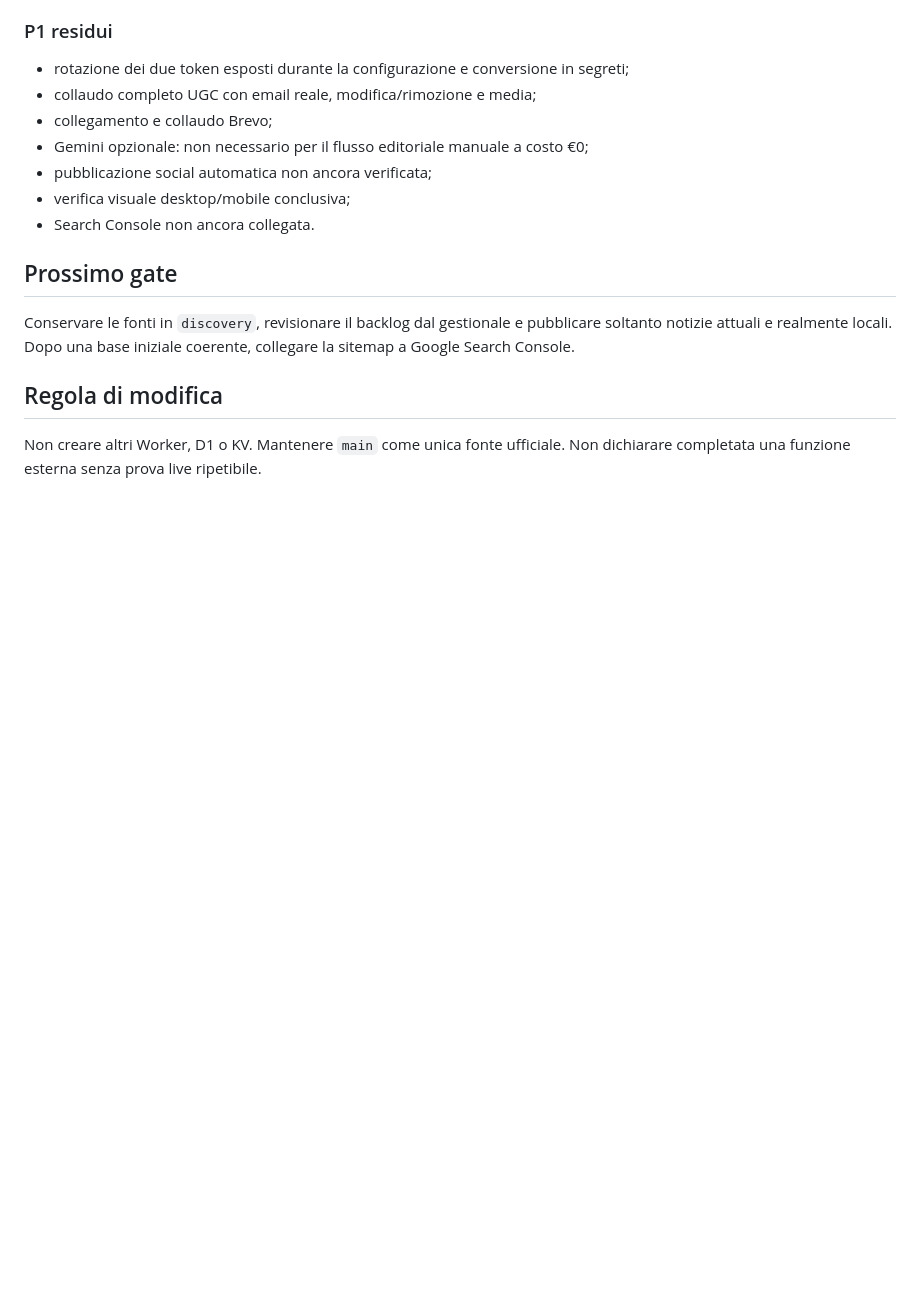
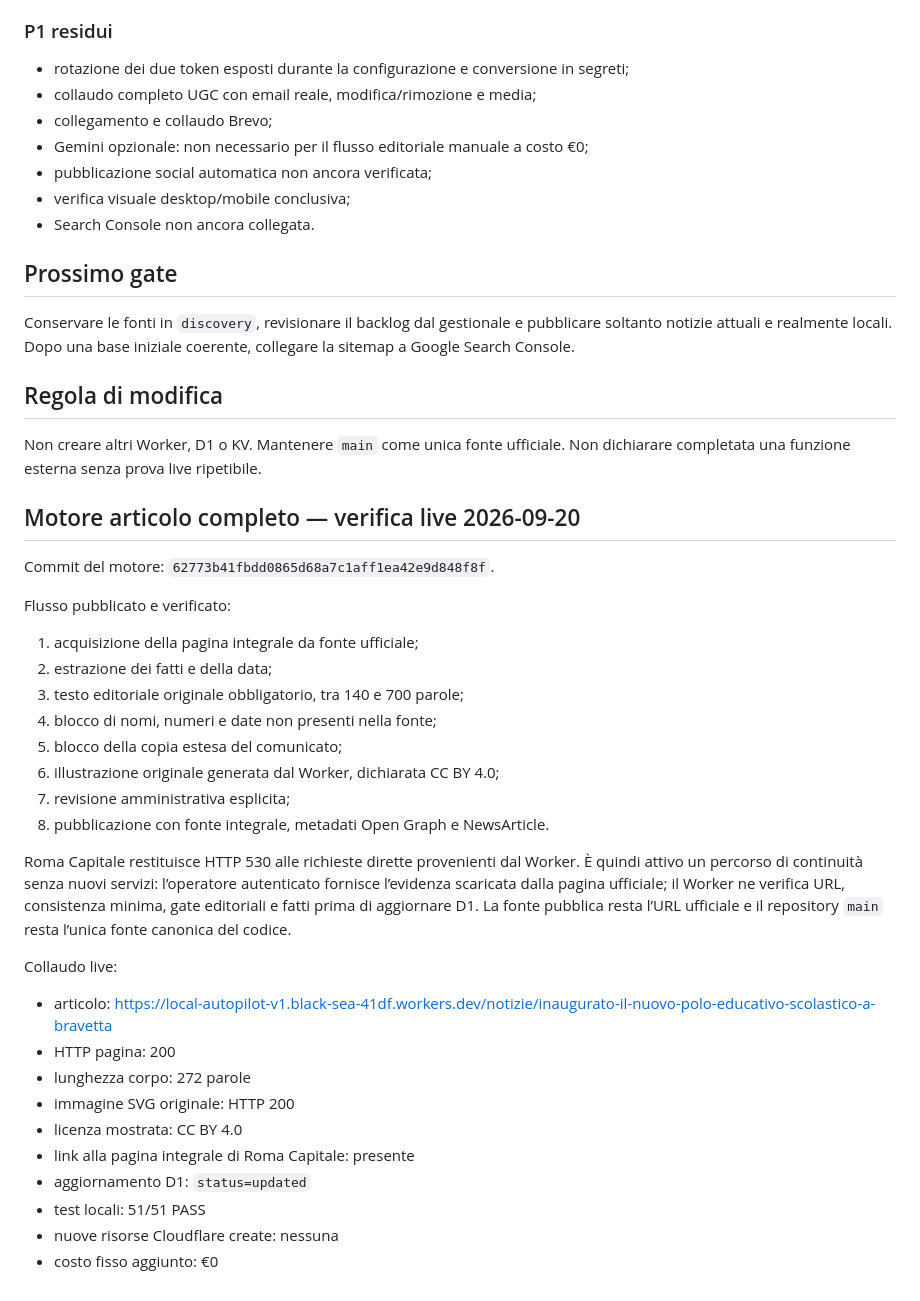
Before and after one commit to VitoPerillo/VitoPerillo.github.io, a Markdown page: HANDOFF-CANONICO.md, the part around the change. GitHub-like rendering; blank space fills up the shorter version.

Commit message:
Record live verification of full-article engine

```diff
--- a/HANDOFF-CANONICO.md
+++ b/HANDOFF-CANONICO.md
@@ -110,3 +110,34 @@ Conservare le fonti in `discovery`, revisionare il backlog dal gestionale e pubb
 ## Regola di modifica
 
 Non creare altri Worker, D1 o KV. Mantenere `main` come unica fonte ufficiale. Non dichiarare completata una funzione esterna senza prova live ripetibile.
+
+
+## Motore articolo completo — verifica live 2026-09-20
+
+Commit del motore: `62773b41fbdd0865d68a7c1aff1ea42e9d848f8f`.
+
+Flusso pubblicato e verificato:
+
+1. acquisizione della pagina integrale da fonte ufficiale;
+2. estrazione dei fatti e della data;
+3. testo editoriale originale obbligatorio, tra 140 e 700 parole;
+4. blocco di nomi, numeri e date non presenti nella fonte;
+5. blocco della copia estesa del comunicato;
+6. illustrazione originale generata dal Worker, dichiarata CC BY 4.0;
+7. revisione amministrativa esplicita;
+8. pubblicazione con fonte integrale, metadati Open Graph e NewsArticle.
+
+Roma Capitale restituisce HTTP 530 alle richieste dirette provenienti dal Worker. È quindi attivo un percorso di continuità senza nuovi servizi: l’operatore autenticato fornisce l’evidenza scaricata dalla pagina ufficiale; il Worker ne verifica URL, consistenza minima, gate editoriali e fatti prima di aggiornare D1. La fonte pubblica resta l’URL ufficiale e il repository `main` resta l’unica fonte canonica del codice.
+
+Collaudo live:
+
+- articolo: https://local-autopilot-v1.black-sea-41df.workers.dev/notizie/inaugurato-il-nuovo-polo-educativo-scolastico-a-bravetta
+- HTTP pagina: 200
+- lunghezza corpo: 272 parole
+- immagine SVG originale: HTTP 200
+- licenza mostrata: CC BY 4.0
+- link alla pagina integrale di Roma Capitale: presente
+- aggiornamento D1: `status=updated`
+- test locali: 51/51 PASS
+- nuove risorse Cloudflare create: nessuna
+- costo fisso aggiunto: €0
```
